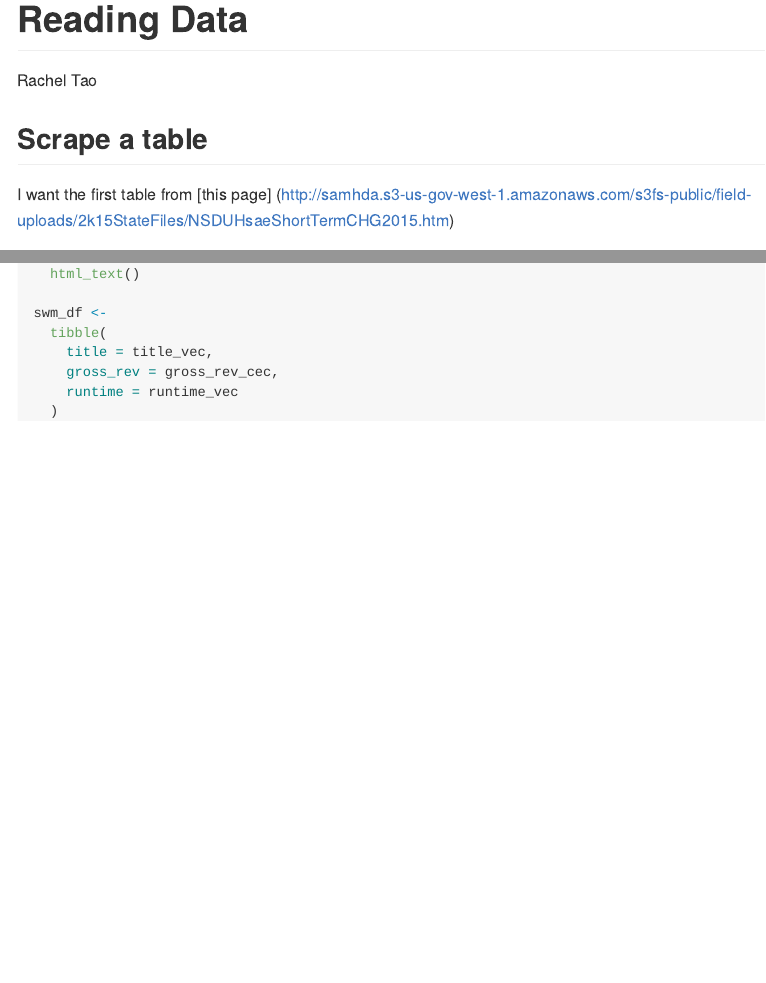
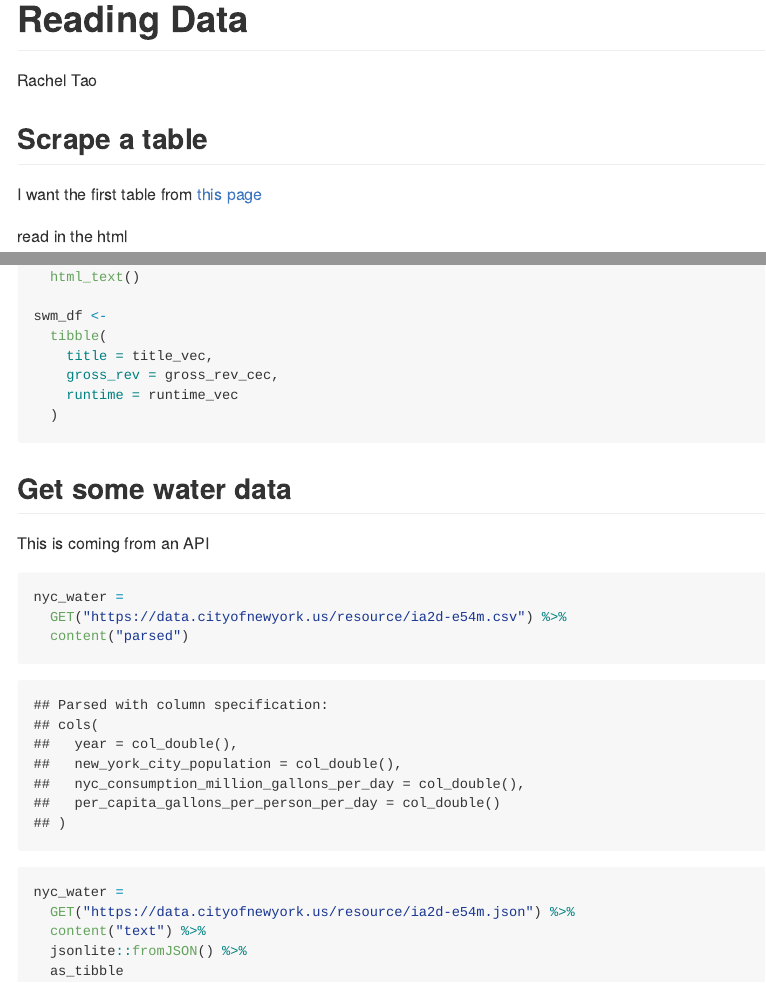
Before and after one commit to 12taor/data_wrangling_ii, an R Markdown document (reading_data.Rmd): the page in a window 1100 px wide, from its top, and a second part further down, joined at a grey line. The pictures show the output file reading_data.md that the author committed with the source, drawn offline in the style of GitHub; long lines of code are wrapped.

Commit message:
nyc water data using an API

````diff
--- a/reading_data.Rmd
+++ b/reading_data.Rmd
@@ -87,3 +87,20 @@ swm_df <-
     runtime = runtime_vec
   )
 ```
+
+## Get some water data
+
+This is coming from an API
+
+```{r}
+nyc_water =
+  GET("https://data.cityofnewyork.us/resource/ia2d-e54m.csv") %>%
+  content("parsed")
+
+nyc_water =
+  GET("https://data.cityofnewyork.us/resource/ia2d-e54m.json") %>%
+  content("text") %>%
+  jsonlite::fromJSON() %>%
+  as_tibble
+
+```
````
Also changed, not shown: reading_data.md, reading_data.Rmd (2 more changed lines).
